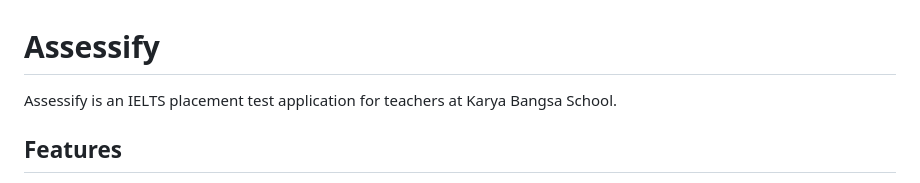
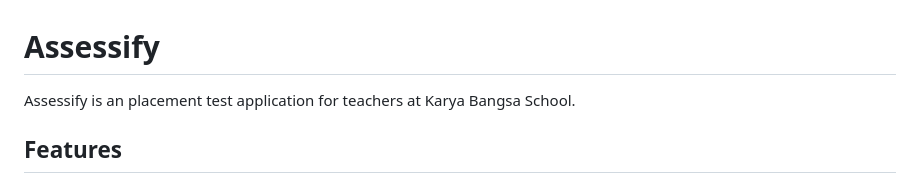
Before and after one commit to ziee-porto/Assessify, a Markdown page: README.md, the part around the change. GitHub-like rendering.

```diff
--- a/README.md
+++ b/README.md
@@ -1,6 +1,6 @@
 # Assessify
 
-Assessify is an IELTS placement test application for teachers at Karya Bangsa School.
+Assessify is an placement test application for teachers at Karya Bangsa School.
 
 ## Features
 
```
